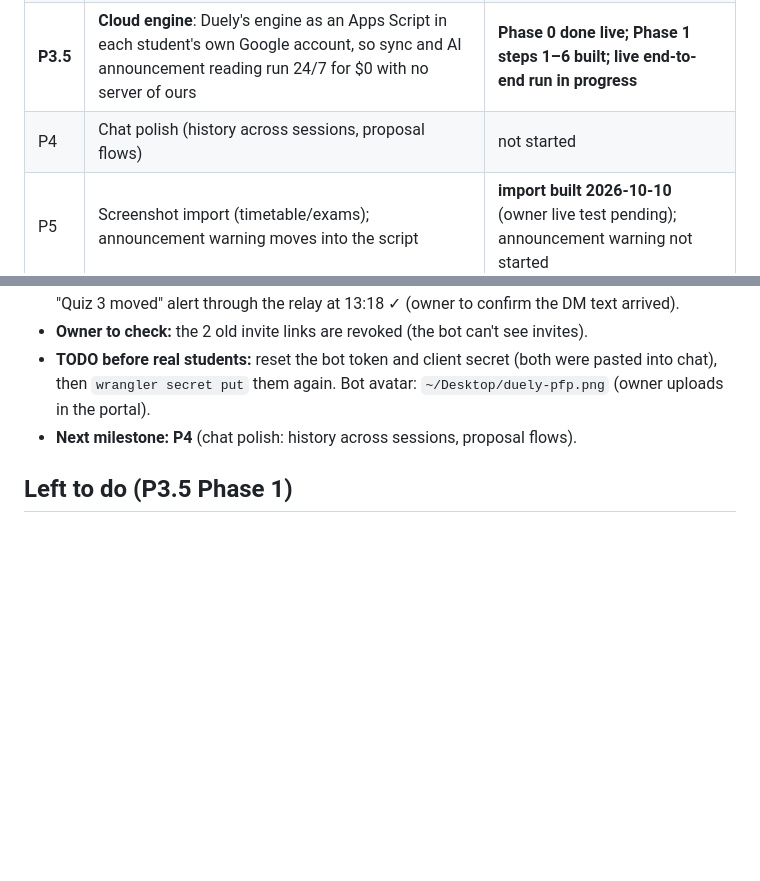
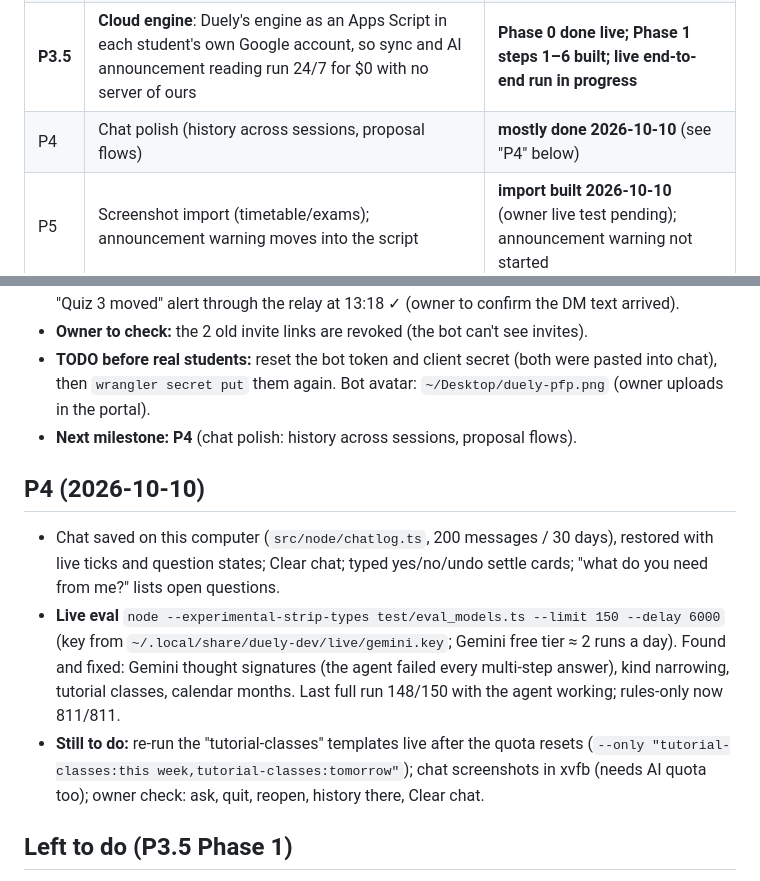
Before and after one commit to zaidahmad16/Duely-public-, a Markdown page: docs/HANDOFF.md, 2 parts joined by grey strips. Drawn GitHub-style; blank space fills up the shorter version.

Commit message:
Handoff: P4 status, live eval command and what's left

```diff
--- a/docs/HANDOFF.md
+++ b/docs/HANDOFF.md
@@ -36,7 +36,7 @@ untouched. Copy code from it, never personal data.
 | P2 | Google sign-in (loopback + PKCE, student's own client), keys via safeStorage, scheduler, tray, notifications | done (main); its live test was folded into P3.5 and passed |
 | P3 | UI from the owner's spec: onboarding, Upcoming, Chat, Settings; AI required; Terms + Privacy; setup guide | done (`p3-ui`), **owner hasn't done the UI review yet** |
 | **P3.5** | **Cloud engine**: Duely's engine as an Apps Script in each student's own Google account, so sync and AI announcement reading run 24/7 for $0 with no server of ours | **Phase 0 done live; Phase 1 steps 1–6 built; live end-to-end run in progress** |
-| P4 | Chat polish (history across sessions, proposal flows) | not started |
+| P4 | Chat polish (history across sessions, proposal flows) | **mostly done 2026-10-10** (see "P4" below) |
 | P5 | Screenshot import (timetable/exams); announcement warning moves into the script | **import built 2026-10-10** (owner live test pending); announcement warning not started |
 | P6 | Discord alerts as DMs from a hosted Duely bot (alerts only, no chat) | **done 2026-10-10** (relay live; Connect, test DM and laptop-off alert verified) |
 | P7 | Installers, Releases, auto-update, final docs | not started |
@@ -171,6 +171,16 @@ relaunch with `home-live` from the new location.
   `wrangler secret put` them again. Bot avatar: `~/Desktop/duely-pfp.png` (owner uploads in the portal).
 - **Next milestone: P4** (chat polish: history across sessions, proposal flows).
 
+## P4 (2026-10-10)
+- Chat saved on this computer (`src/node/chatlog.ts`, 200 messages / 30 days), restored with live ticks and question
+  states; Clear chat; typed yes/no/undo settle cards; "what do you need from me?" lists open questions.
+- **Live eval** `node --experimental-strip-types test/eval_models.ts --limit 150 --delay 6000` (key from
+  `~/.local/share/duely-dev/live/gemini.key`; Gemini free tier ≈ 2 runs a day). Found and fixed: Gemini thought
+  signatures (the agent failed every multi-step answer), kind narrowing, tutorial classes, calendar months.
+  Last full run 148/150 with the agent working; rules-only now 811/811.
+- **Still to do:** re-run the "tutorial-classes" templates live after the quota resets (`--only "tutorial-classes:this week,tutorial-classes:tomorrow"`);
+  chat screenshots in xvfb (needs AI quota too); owner check: ask, quit, reopen, history there, Clear chat.
+
 ## Left to do (P3.5 Phase 1)
 1. Finish the end-to-end run above.
 2. **Publish requirements:** "Publish app" stays disabled until Branding is complete (probably app home
```
